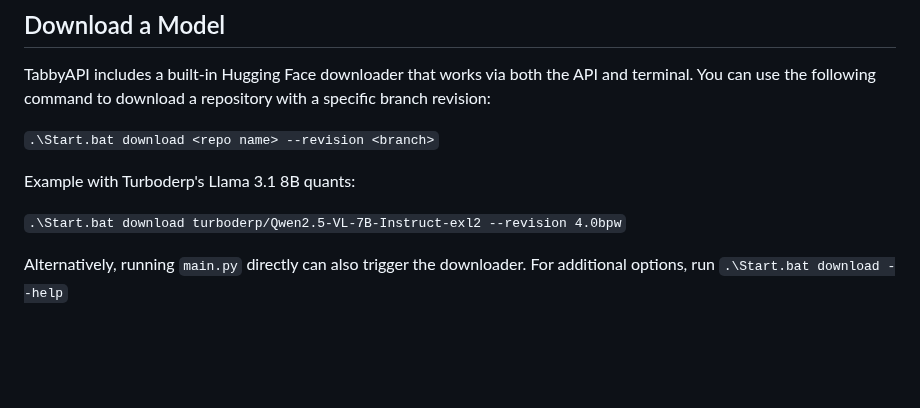
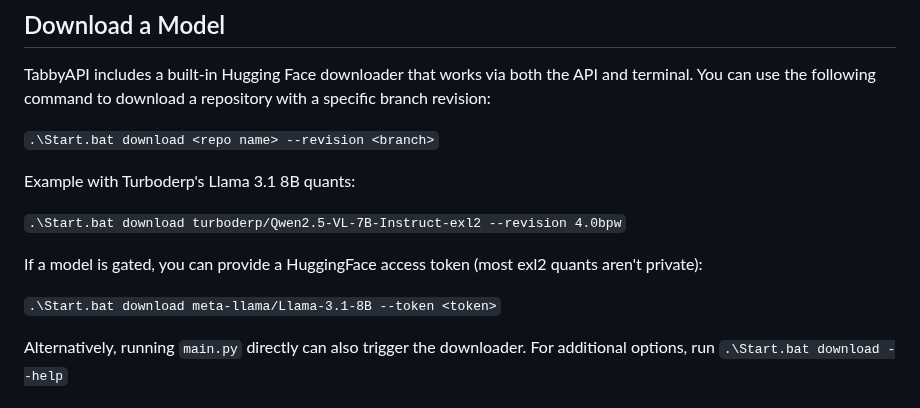
Before and after one commit to theroyallab/tabbyAPI, a Markdown page: docs/01.-Getting-Started.md, the part around the change. Rendered like a GitHub page; blank space fills up the shorter version.

Commit message:
Docs: Update getting started with downloading from private repos
Signed-off-by: kingbri <8082010+kingbri1@users.noreply.github.com>

```diff
--- a/docs/01.-Getting-Started.md
+++ b/docs/01.-Getting-Started.md
@@ -62,6 +62,10 @@ TabbyAPI includes a built-in Hugging Face downloader that works via both the API
 Example with Turboderp's Llama 3.1 8B quants:
 
 `.\Start.bat download turboderp/Qwen2.5-VL-7B-Instruct-exl2 --revision 4.0bpw`
+
+If a model is gated, you can provide a HuggingFace access token (most exl2 quants aren't private):
+
+`.\Start.bat download meta-llama/Llama-3.1-8B --token <token>`
 
 Alternatively, running `main.py` directly can also trigger the downloader. For additional options, run `.\Start.bat download --help`
 ## Configuration
```
